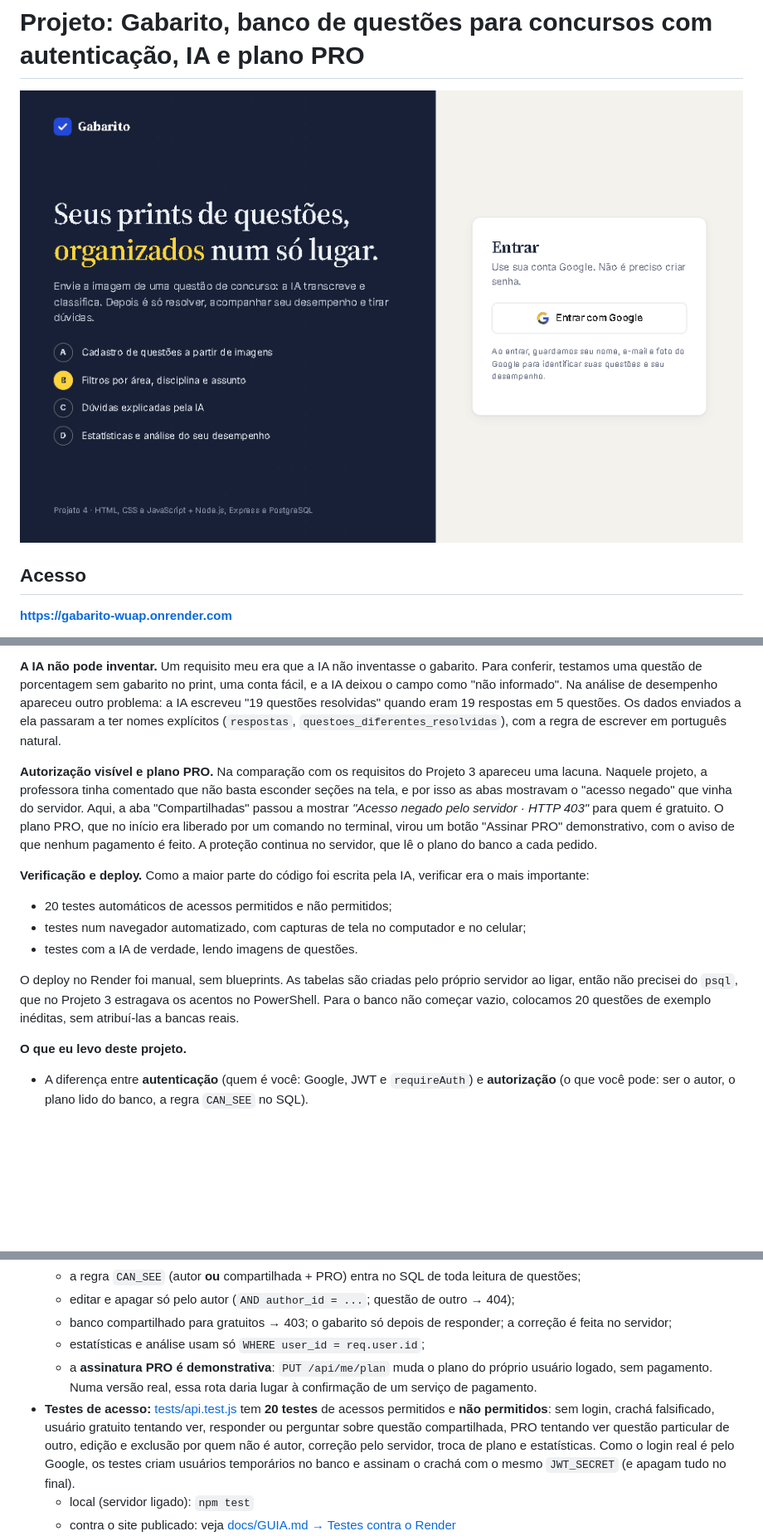
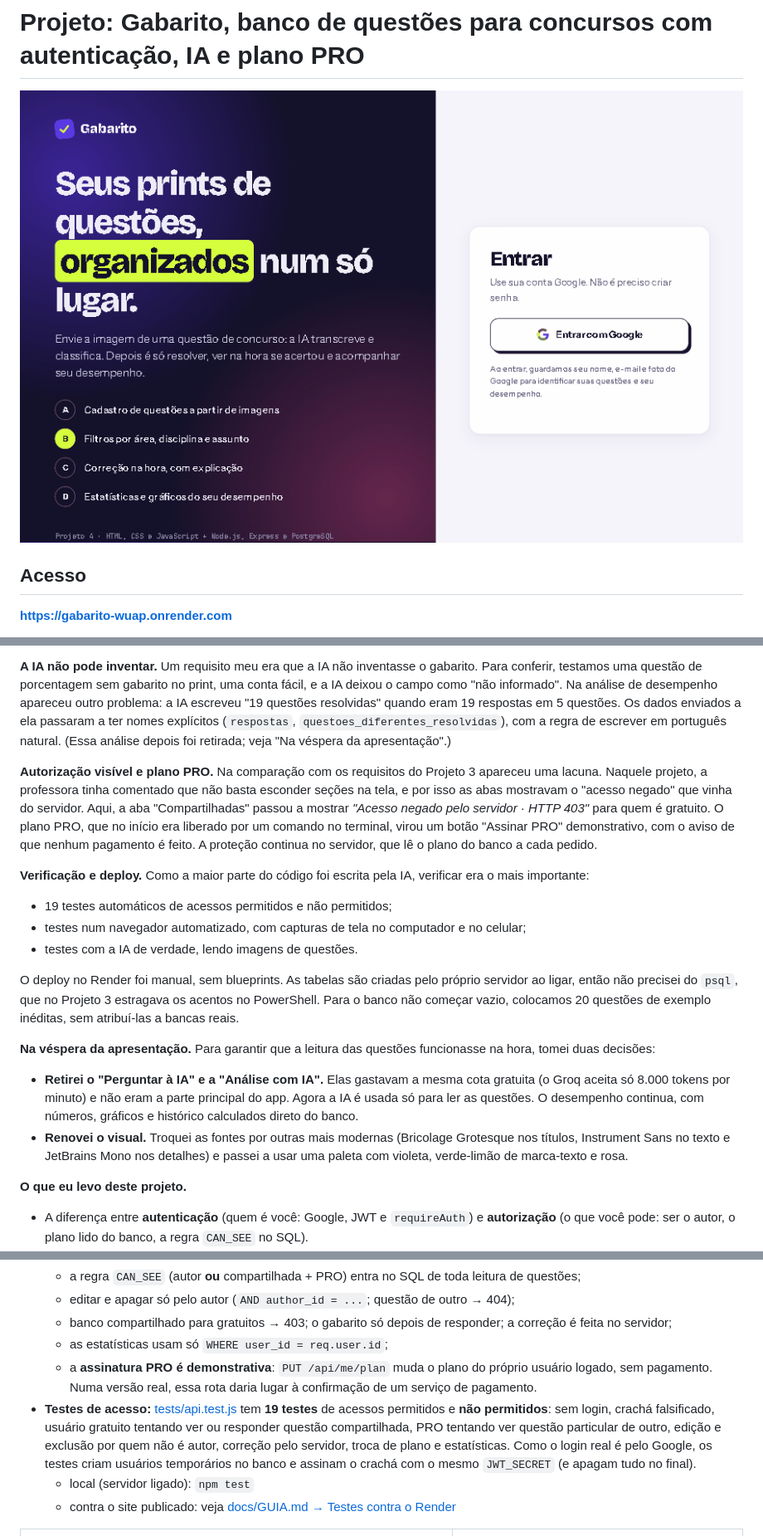
Before and after one commit to elc1090/project4-2026b-cau19, a Markdown page: README.md, 3 parts joined by grey strips. Shown at 83% size. GitHub-like rendering; pictures changed too: demo.gif; blank space fills up the shorter version.

```diff
--- a/README.md
+++ b/README.md
@@ -1,6 +1,6 @@
 # Projeto: Gabarito, banco de questões para concursos com autenticação, IA e plano PRO
 
-![GIF do Gabarito: login, cadastro de questão por imagem com IA, resolução, dúvida com IA, acesso negado pelo servidor ao banco compartilhado, assinatura PRO, desempenho com análise da IA e logout](./demo.gif "Demonstração do Gabarito")
+![GIF do Gabarito: login, cadastro de questão por imagem com IA, resolução com correção e explicação, acesso negado pelo servidor ao banco compartilhado, assinatura PRO, banco compartilhado liberado, desempenho e logout](./demo.gif "Demonstração do Gabarito")
 
 ## Acesso
 
@@ -120,7 +119,7 @@ ordem.
 questão de porcentagem sem gabarito no print, uma conta fácil, e a IA deixou o campo como "não informado". Na
 análise de desempenho apareceu outro problema: a IA escreveu "19 questões resolvidas" quando eram 19 respostas em
 5 questões. Os dados enviados a ela passaram a ter nomes explícitos (`respostas`, `questoes_diferentes_resolvidas`),
-com a regra de escrever em português natural.
+com a regra de escrever em português natural. (Essa análise depois foi retirada; veja "Na véspera da apresentação".)
 
 **Autorização visível e plano PRO.** Na comparação com os requisitos do Projeto 3 apareceu uma lacuna. Naquele
 projeto, a professora tinha comentado que não basta esconder seções na tela, e por isso as abas mostravam o
@@ -130,13 +129,22 @@ virou um botão "Assinar PRO" demonstrativo, com o aviso de que nenhum pagamento
 servidor, que lê o plano do banco a cada pedido.
 
 **Verificação e deploy.** Como a maior parte do código foi escrita pela IA, verificar era o mais importante:
-- 20 testes automáticos de acessos permitidos e não permitidos;
+- 19 testes automáticos de acessos permitidos e não permitidos;
 - testes num navegador automatizado, com capturas de tela no computador e no celular;
 - testes com a IA de verdade, lendo imagens de questões.
 
 O deploy no Render foi manual, sem blueprints. As tabelas são criadas pelo próprio servidor ao ligar, então não
 precisei do `psql`, que no Projeto 3 estragava os acentos no PowerShell. Para o banco não começar vazio, colocamos
 20 questões de exemplo inéditas, sem atribuí-las a bancas reais.
+
+**Na véspera da apresentação.** Para garantir que a leitura das questões funcionasse na hora, tomei duas
+decisões:
+- **Retirei o "Perguntar à IA" e a "Análise com IA".** Elas gastavam a mesma cota gratuita (o Groq aceita só
+  8.000 tokens por minuto) e não eram a parte principal do app. Agora a IA é usada só para ler as questões.
+  O desempenho continua, com números, gráficos e histórico calculados direto do banco.
+- **Renovei o visual.** Troquei as fontes por outras mais modernas (Bricolage Grotesque nos títulos,
+  Instrument Sans no texto e JetBrains Mono nos detalhes) e passei a usar uma paleta com violeta, verde-limão
+  de marca-texto e rosa.
 
 **O que eu levo deste projeto.**
 - A diferença entre **autenticação** (quem é você: Google, JWT e `requireAuth`) e **autorização** (o que você
@@ -331,12 +340,12 @@ usuário se nenhum responder.
   - a regra `CAN_SEE` (autor **ou** compartilhada + PRO) entra no SQL de toda leitura de questões;
   - editar e apagar só pelo autor (`AND author_id = ...`; questão de outro → 404);
   - banco compartilhado para gratuitos → 403; o gabarito só depois de responder; a correção é feita no servidor;
-  - estatísticas e análise usam só `WHERE user_id = req.user.id`;
+  - as estatísticas usam só `WHERE user_id = req.user.id`;
   - a **assinatura PRO é demonstrativa**: `PUT /api/me/plan` muda o plano do próprio usuário logado, sem
     pagamento. Numa versão real, essa rota daria lugar à confirmação de um serviço de pagamento.
-- **Testes de acesso:** [tests/api.test.js](./tests/api.test.js) tem **20 testes** de acessos permitidos e
-  **não permitidos**: sem login, crachá falsificado, usuário gratuito tentando ver, responder ou perguntar
-  sobre questão compartilhada, PRO tentando ver questão particular de outro, edição e exclusão por quem não
+- **Testes de acesso:** [tests/api.test.js](./tests/api.test.js) tem **19 testes** de acessos permitidos e
+  **não permitidos**: sem login, crachá falsificado, usuário gratuito tentando ver ou responder questão
+  compartilhada, PRO tentando ver questão particular de outro, edição e exclusão por quem não
   é autor, correção pelo servidor, troca de plano e estatísticas. Como o login real é pelo Google, os testes
   criam usuários temporários no banco e assinam o crachá com o mesmo `JWT_SECRET` (e apagam tudo no final).
   - local (servidor ligado): `npm test`
```
Also changed, not shown: other parts of README.md (+10 -10 lines), docs/GUIA.md (+13 -16 lines), 17 other files.
